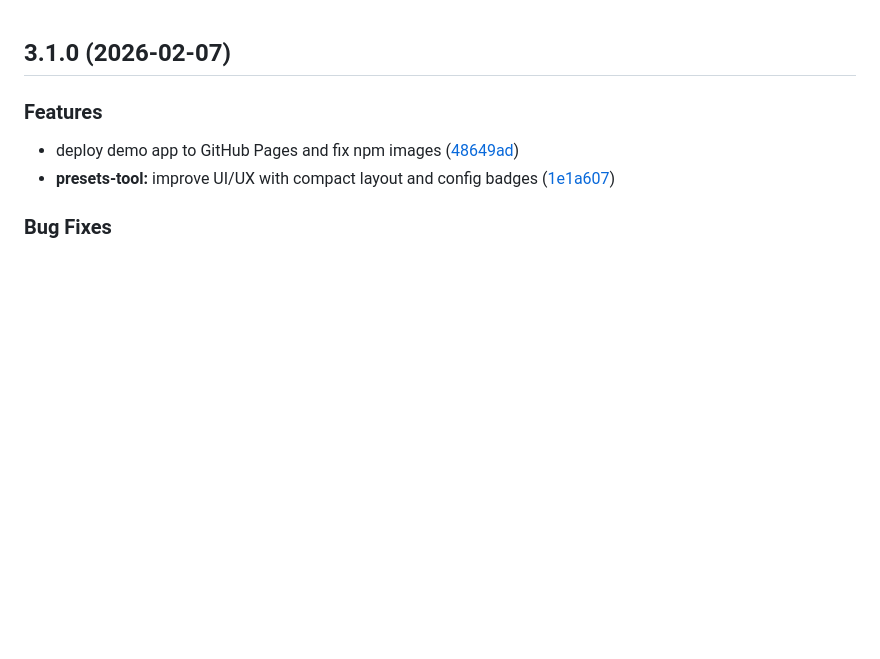
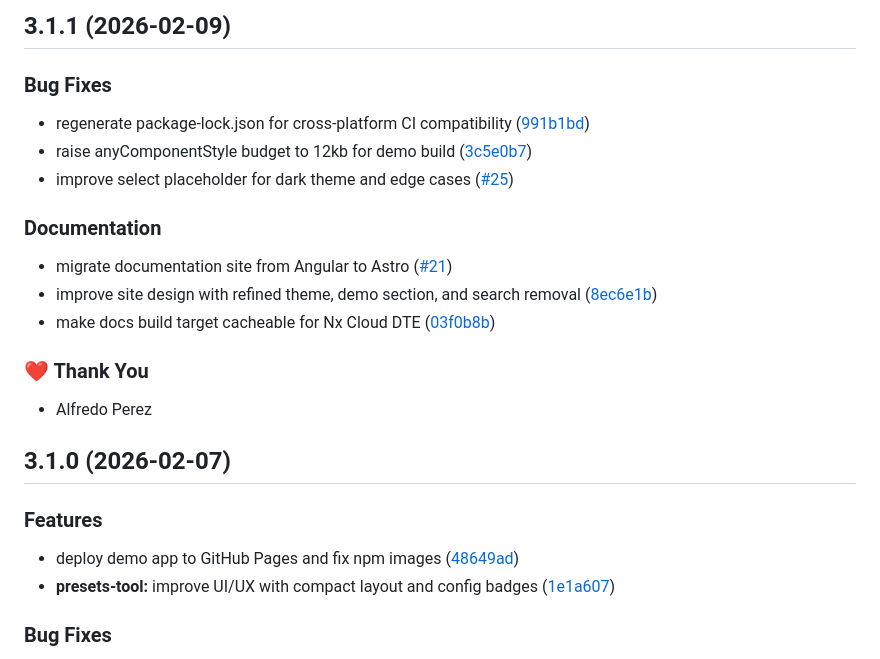
Before and after one commit to alfredoperez/ngx-dev-toolbar, a Markdown page: CHANGELOG.md, the part around the change. GitHub-like rendering; blank space fills up the shorter version.

Commit message:
chore: update changelog for 3.1.1

```diff
--- a/CHANGELOG.md
+++ b/CHANGELOG.md
@@ -1,3 +1,21 @@
+## 3.1.1 (2026-02-09)
+
+### Bug Fixes
+
+- regenerate package-lock.json for cross-platform CI compatibility ([991b1bd](https://github.com/alfredoperez/ngx-dev-toolbar/commit/991b1bd))
+- raise anyComponentStyle budget to 12kb for demo build ([3c5e0b7](https://github.com/alfredoperez/ngx-dev-toolbar/commit/3c5e0b7))
+- improve select placeholder for dark theme and edge cases ([#25](https://github.com/alfredoperez/ngx-dev-toolbar/pull/25))
+
+### Documentation
+
+- migrate documentation site from Angular to Astro ([#21](https://github.com/alfredoperez/ngx-dev-toolbar/pull/21))
+- improve site design with refined theme, demo section, and search removal ([8ec6e1b](https://github.com/alfredoperez/ngx-dev-toolbar/commit/8ec6e1b))
+- make docs build target cacheable for Nx Cloud DTE ([03f0b8b](https://github.com/alfredoperez/ngx-dev-toolbar/commit/03f0b8b))
+
+### ❤️ Thank You
+
+- Alfredo Perez
+
 ## 3.1.0 (2026-02-07)
 
 ### Features
```
